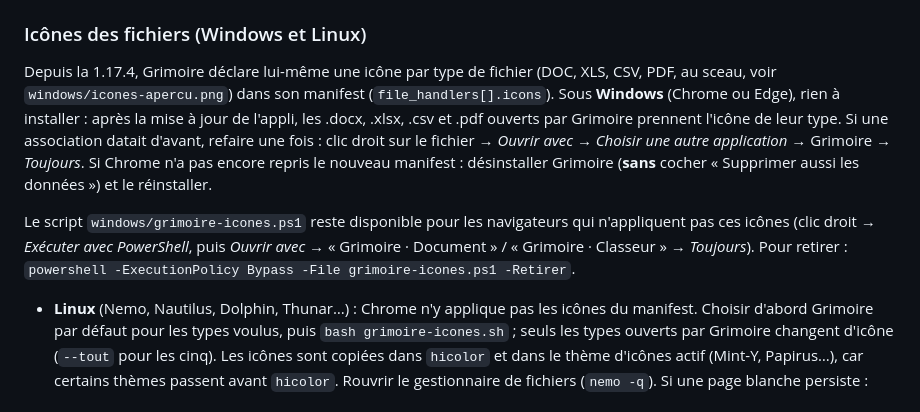
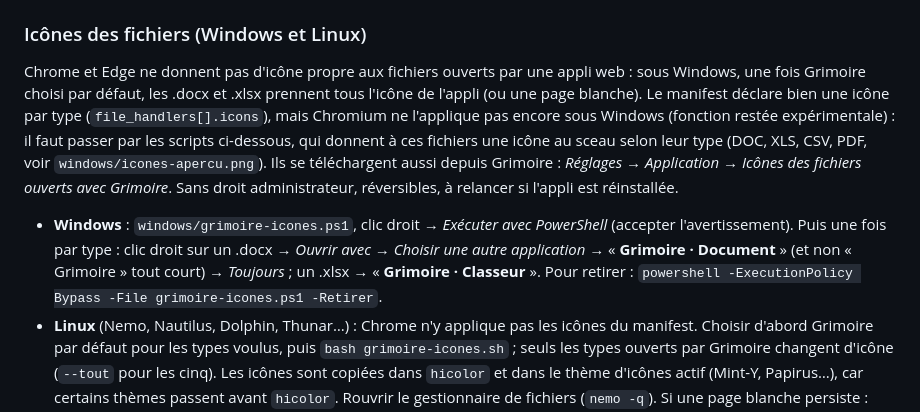
Before and after one commit to csaintecluque-ui/Grimoire, a Markdown page: README.md, the part around the change. Drawn GitHub-style.

Commit message:
README : sous Windows, le script reste nécessaire pour les icônes par type
Chromium n'applique pas encore les icônes de file_handlers sous Windows
(il enregistre une seule association avec l'icône de l'appli) : la 1.17.4
annonçait à tort que le script PowerShell devenait inutile.

Co-Authored-By: Claude Opus 5.5 <noreply@anthropic.com>
Claude-Session: https://claude.ai/code/session_01SqW3qEYpJ9pfcfcs4LDhPc

```diff
--- a/README.md
+++ b/README.md
@@ -40,10 +40,9 @@ Suite bureautique personnelle, installable sur téléphone et ordinateur (PWA) :
 
 ### Icônes des fichiers (Windows et Linux)
 
-Depuis la 1.17.4, Grimoire déclare lui-même une icône par type de fichier (DOC, XLS, CSV, PDF, au sceau, voir `windows/icones-apercu.png`) dans son manifest (`file_handlers[].icons`). Sous **Windows** (Chrome ou Edge), rien à installer : après la mise à jour de l'appli, les .docx, .xlsx, .csv et .pdf ouverts par Grimoire prennent l'icône de leur type. Si une association datait d'avant, refaire une fois : clic droit sur le fichier → *Ouvrir avec* → *Choisir une autre application* → Grimoire → *Toujours*. Si Chrome n'a pas encore repris le nouveau manifest : désinstaller Grimoire (**sans** cocher « Supprimer aussi les données ») et le réinstaller.
+Chrome et Edge ne donnent pas d'icône propre aux fichiers ouverts par une appli web : sous Windows, une fois Grimoire choisi par défaut, les .docx et .xlsx prennent tous l'icône de l'appli (ou une page blanche). Le manifest déclare bien une icône par type (`file_handlers[].icons`), mais Chromium ne l'applique pas encore sous Windows (fonction restée expérimentale) : il faut passer par les scripts ci-dessous, qui donnent à ces fichiers une icône au sceau selon leur type (DOC, XLS, CSV, PDF, voir `windows/icones-apercu.png`). Ils se téléchargent aussi depuis Grimoire : *Réglages → Application → Icônes des fichiers ouverts avec Grimoire*. Sans droit administrateur, réversibles, à relancer si l'appli est réinstallée.
 
-Le script `windows/grimoire-icones.ps1` reste disponible pour les navigateurs qui n'appliquent pas ces icônes (clic droit → *Exécuter avec PowerShell*, puis *Ouvrir avec* → « Grimoire · Document » / « Grimoire · Classeur » → *Toujours*). Pour retirer : `powershell -ExecutionPolicy Bypass -File grimoire-icones.ps1 -Retirer`.
-
+- **Windows** : `windows/grimoire-icones.ps1`, clic droit → *Exécuter avec PowerShell* (accepter l'avertissement). Puis une fois par type : clic droit sur un .docx → *Ouvrir avec* → *Choisir une autre application* → « **Grimoire · Document** » (et non « Grimoire » tout court) → *Toujours* ; un .xlsx → « **Grimoire · Classeur** ». Pour retirer : `powershell -ExecutionPolicy Bypass -File grimoire-icones.ps1 -Retirer`.
 - **Linux** (Nemo, Nautilus, Dolphin, Thunar…) : Chrome n'y applique pas les icônes du manifest. Choisir d'abord Grimoire par défaut pour les types voulus, puis `bash grimoire-icones.sh` ; seuls les types ouverts par Grimoire changent d'icône (`--tout` pour les cinq). Les icônes sont copiées dans `hicolor` et dans le thème d'icônes actif (Mint-Y, Papirus…), car certains thèmes passent avant `hicolor`. Rouvrir le gestionnaire de fichiers (`nemo -q`). Si une page blanche persiste : `bash grimoire-icones.sh --diagnostic` montre l'appli par défaut, le thème et l'icône que le bureau résout pour chaque type. Pour retirer : `--retirer`.
 - **Mac, téléphone, tablette** : le navigateur ne permet pas de changer ces icônes.
 
```
